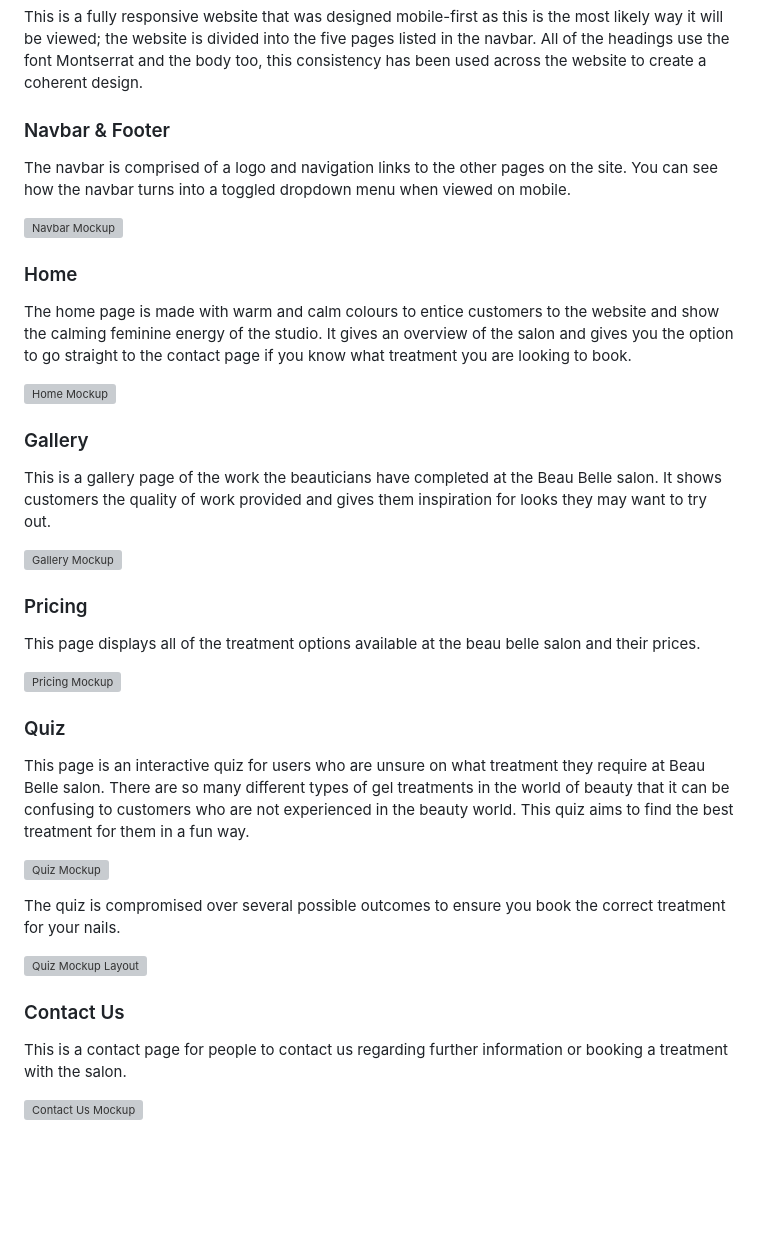
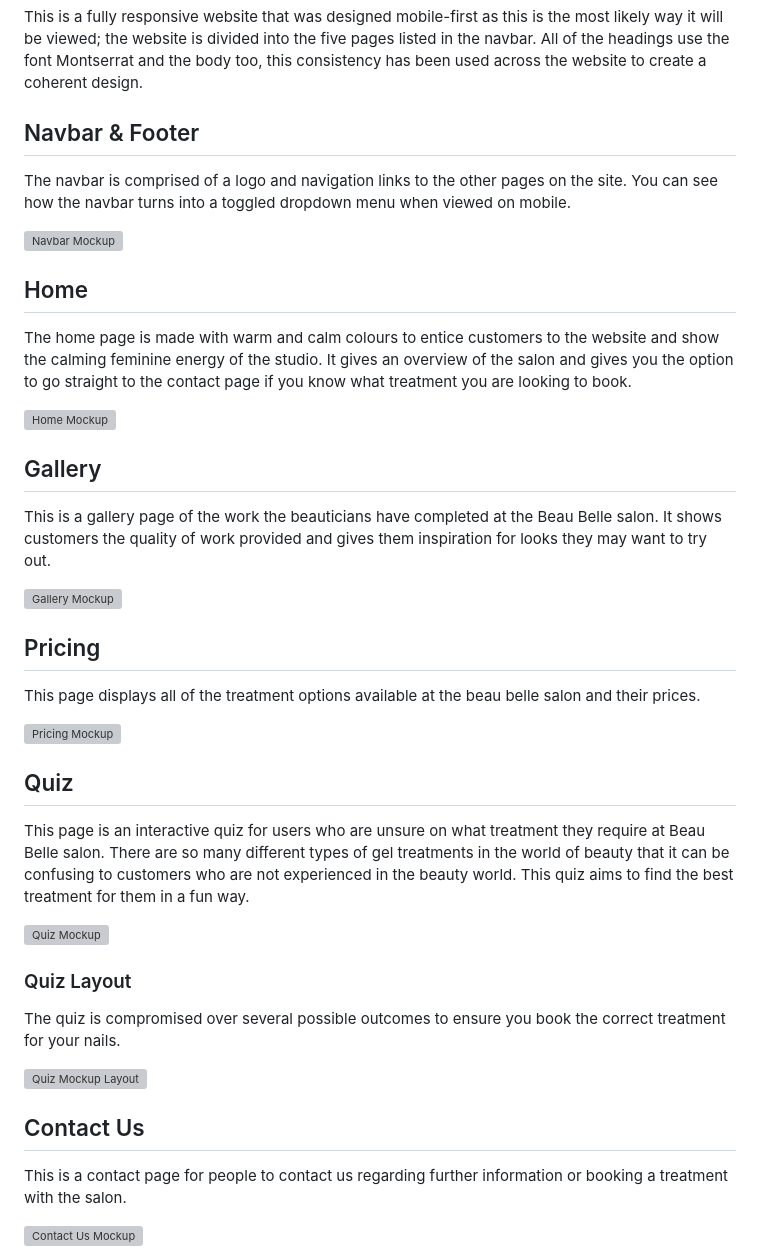
Before and after one commit to nccadman19/beau-belle, a Markdown page: README.md, the part around the change printed below. GitHub-like rendering; blank space fills up the shorter version; grey boxes are pictures that could not be loaded.

```diff
--- a/README.md
+++ b/README.md
@@ -99,41 +99,43 @@ I used Google fonts 'Montserrat', I felt 'Montserrat' was very easy to read and
 
 This is a fully responsive website that was designed mobile-first as this is the most likely way it will be viewed; the website is divided into the five pages listed in the navbar. All of the headings use the font Montserrat and the body too, this consistency has been used across the website to create a coherent design.
 
-### Navbar & Footer
+## Navbar & Footer
 
 The navbar is comprised of a logo and navigation links to the other pages on the site. You can see how the navbar turns into a toggled dropdown menu when viewed on mobile.
 
 ![Navbar Mockup](assets/images/readme/mockup-iphone.png)
 
-### Home
+## Home
 
 The home page is made with warm and calm colours to entice customers to the website and show the calming feminine energy of the studio. It gives an overview of the salon and gives you the option to go straight to the contact page if you know what treatment you are looking to book.
 
 ![Home Mockup](assets/images/readme/mockup-index.png)
 
-### Gallery
+## Gallery
 
 This is a gallery page of the work the beauticians have completed at the Beau Belle salon. It shows customers the quality of work provided and gives them inspiration for looks they may want to try out.
 
 ![Gallery Mockup](assets/images/readme/mockup-gallery.png)
 
-### Pricing
+## Pricing
 
 This page displays all of the treatment options available at the beau belle salon and their prices.
 
 ![Pricing Mockup](assets/images/readme/mockup-price.png)
 
-### Quiz
+## Quiz
 
 This page is an interactive quiz for users who are unsure on what treatment they require at Beau Belle salon. There are so many different types of gel treatments in the world of beauty that it can be confusing to customers who are not experienced in the beauty world. This quiz aims to find the best treatment for them in a fun way.
 
 ![Quiz Mockup](assets/images/readme/mockup-quiz.png)
 
+### Quiz Layout
+
 The quiz is compromised over several possible outcomes to ensure you book the correct treatment for your nails.
 
 ![Quiz Mockup Layout](assets/images/readme/mockup-quiz-layout.png)
 
-### Contact Us
+## Contact Us
 
 This is a contact page for people to contact us regarding further information or booking a treatment with the salon.
 
```
Also changed, not shown: other parts of README.md (+51 -3 lines).
